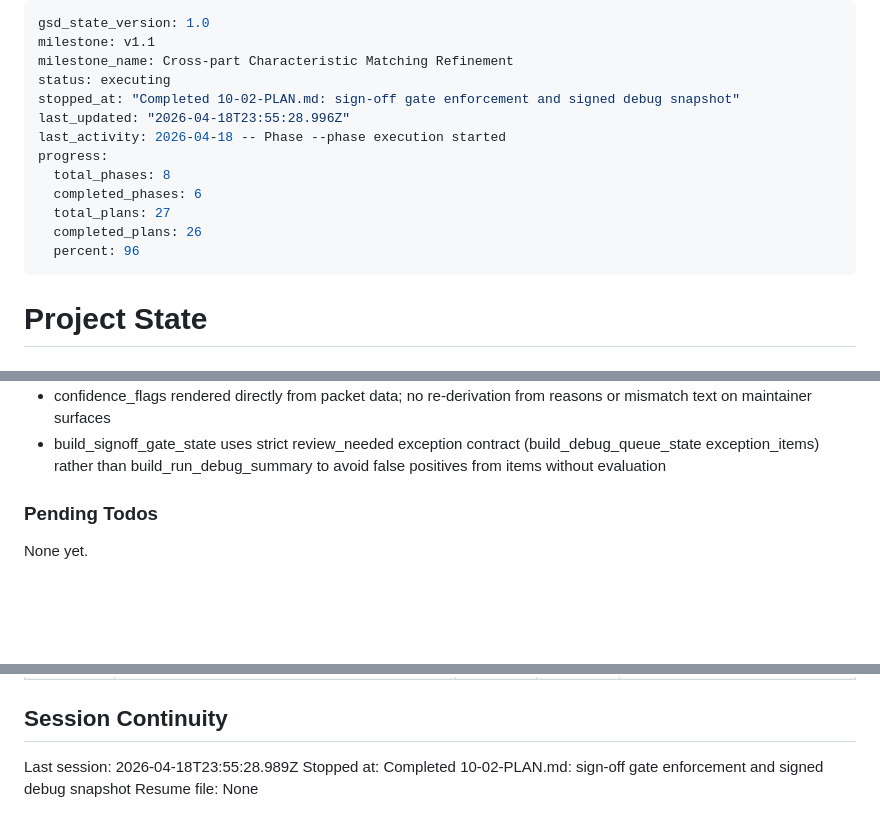
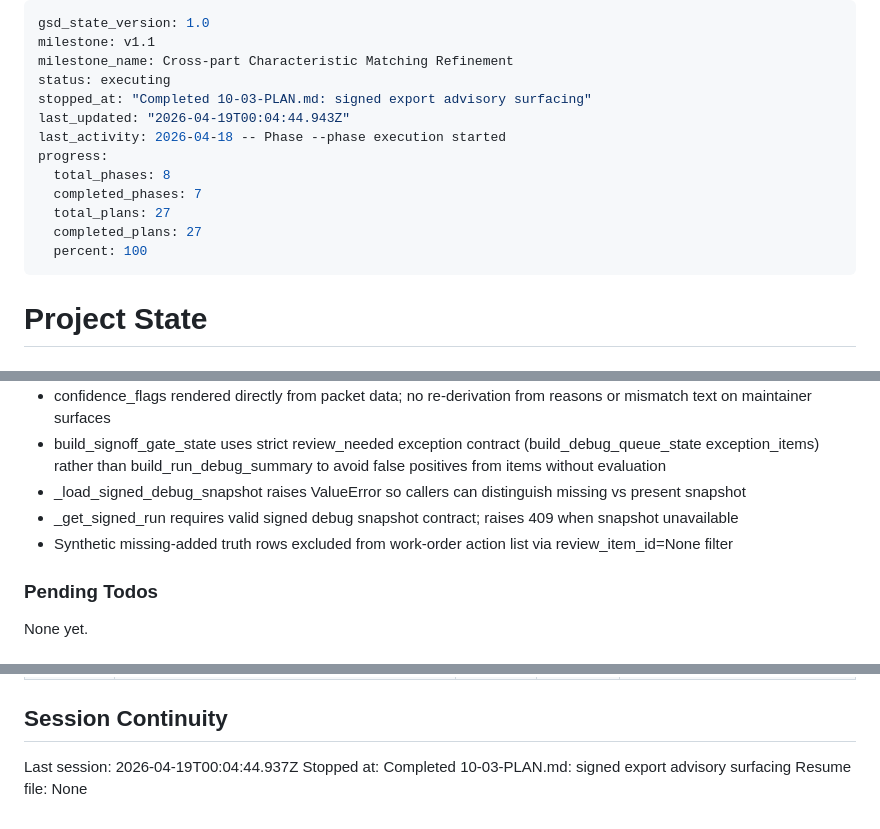
Before and after one commit to NukaW0rld/Revision-Reconciliation, a Markdown page: .planning/STATE.md, 3 parts joined by grey strips. Drawn GitHub-style; blank space fills up the shorter version.

Commit message:
docs(10-03): complete signed export advisory surfacing — add SUMMARY.md, update STATE and REQUIREMENTS
Co-Authored-By: Claude Sonnet 4.6 <noreply@anthropic.com>

```diff
--- a/.planning/STATE.md
+++ b/.planning/STATE.md
@@ -3,15 +3,15 @@ gsd_state_version: 1.0
 milestone: v1.1
 milestone_name: Cross-part Characteristic Matching Refinement
 status: executing
-stopped_at: "Completed 10-02-PLAN.md: sign-off gate enforcement and signed debug snapshot"
-last_updated: "2026-04-18T23:55:28.996Z"
+stopped_at: "Completed 10-03-PLAN.md: signed export advisory surfacing"
+last_updated: "2026-04-19T00:04:44.943Z"
 last_activity: 2026-04-18 -- Phase --phase execution started
 progress:
   total_phases: 8
-  completed_phases: 6
+  completed_phases: 7
   total_plans: 27
-  completed_plans: 26
-  percent: 96
+  completed_plans: 27
+  percent: 100
 ---
 
 # Project State
@@ -108,6 +109,9 @@ Recent decisions affecting current work:
 - advisory_flags_by_item_id keys by ReviewItem.id (not char_no) to tolerate duplicate and None characteristic numbers
 - confidence_flags rendered directly from packet data; no re-derivation from reasons or mismatch text on maintainer surfaces
 - build_signoff_gate_state uses strict review_needed exception contract (build_debug_queue_state exception_items) rather than build_run_debug_summary to avoid false positives from items without evaluation
+- _load_signed_debug_snapshot raises ValueError so callers can distinguish missing vs present snapshot
+- _get_signed_run requires valid signed debug snapshot contract; raises 409 when snapshot unavailable
+- Synthetic missing-added truth rows excluded from work-order action list via review_item_id=None filter
 
 ### Pending Todos
 
@@ -126,6 +130,6 @@ None yet.
 
 ## Session Continuity
 
-Last session: 2026-04-18T23:55:28.989Z
-Stopped at: Completed 10-02-PLAN.md: sign-off gate enforcement and signed debug snapshot
+Last session: 2026-04-19T00:04:44.937Z
+Stopped at: Completed 10-03-PLAN.md: signed export advisory surfacing
 Resume file: None
```
Also changed, not shown: other parts of .planning/STATE.md (+1 -0 lines), 1 other file.
